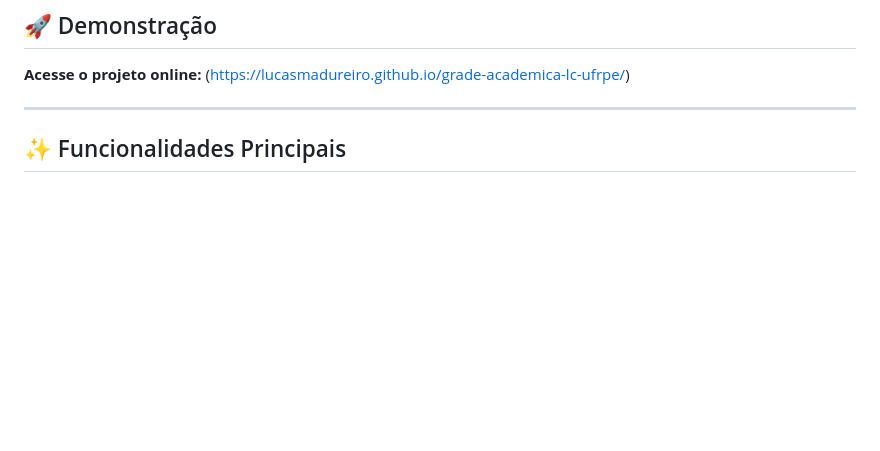
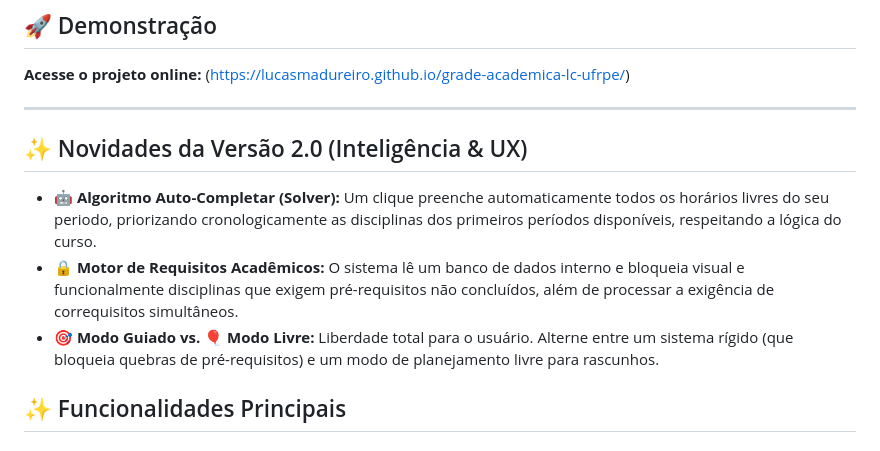
Before and after one commit to LucasMadureiro/grade-academica-lc-ufrpe, a Markdown page: README.md, the part around the change. Rendered like a GitHub page; blank space fills up the shorter version.

Commit message:
Update README with version 2.0 features
Added new features and updates for version 2.0, including auto-completing algorithm, academic requirements engine, and user modes.

```diff
--- a/README.md
+++ b/README.md
@@ -8,6 +8,12 @@ O projeto vai muito além de uma simples tabela de horários: ele funciona como
 **Acesse o projeto online:** (https://lucasmadureiro.github.io/grade-academica-lc-ufrpe/)
 
 ---
+## ✨ Novidades da Versão 2.0 (Inteligência & UX)
+
+* **🤖 Algoritmo Auto-Completar (Solver):** Um clique preenche automaticamente todos os horários livres do seu periodo, priorizando cronologicamente as disciplinas dos primeiros períodos disponíveis, respeitando a lógica do curso.
+* **🔒 Motor de Requisitos Acadêmicos:** O sistema lê um banco de dados interno e bloqueia visual e funcionalmente disciplinas que exigem pré-requisitos não concluídos, além de processar a exigência de correquisitos simultâneos.
+* **🎯 Modo Guiado vs. 🎈 Modo Livre:** Liberdade total para o usuário. Alterne entre um sistema rígido (que bloqueia quebras de pré-requisitos) e um modo de planejamento livre para rascunhos.
+
 
 ## ✨ Funcionalidades Principais
 
```
